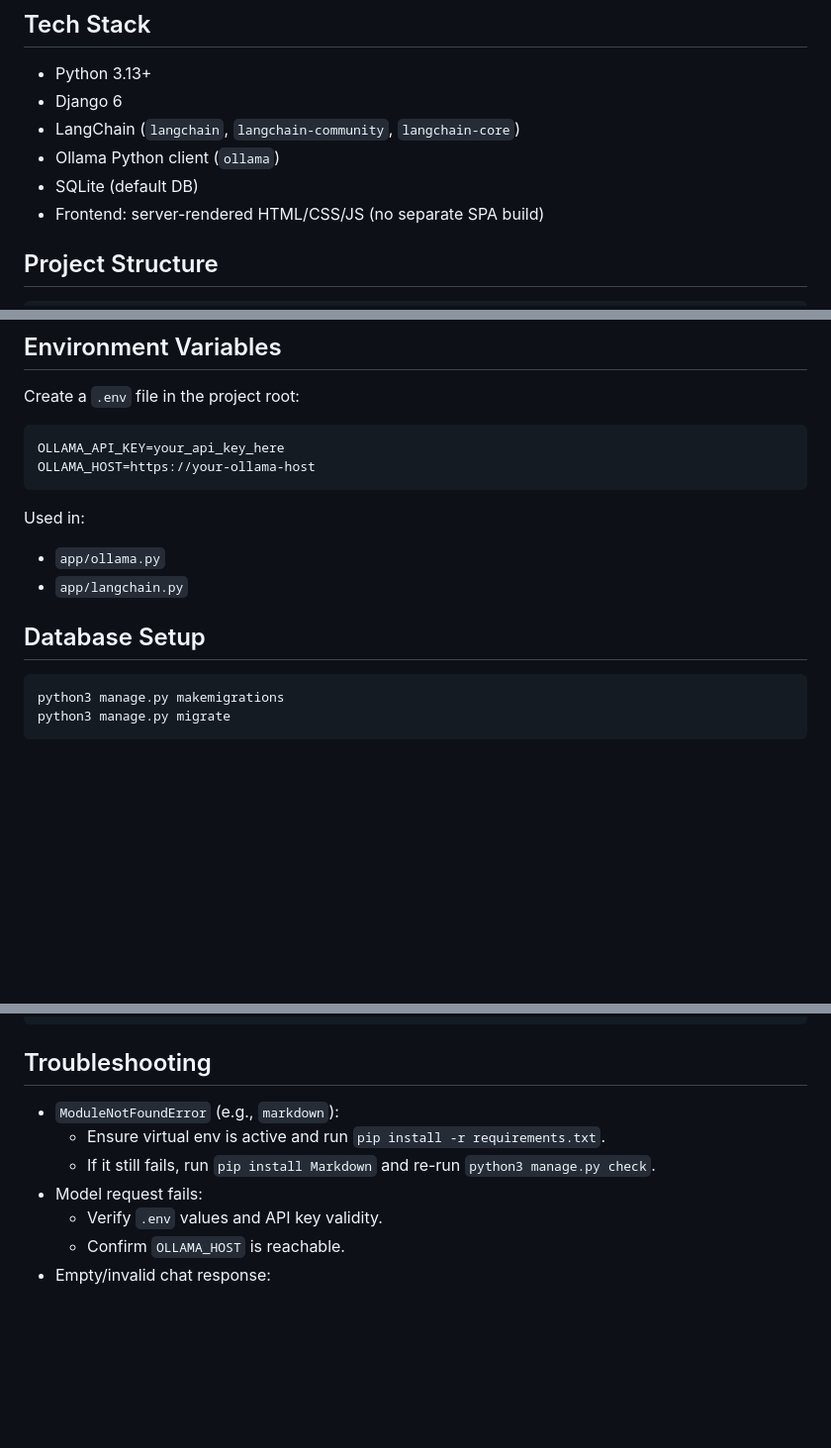
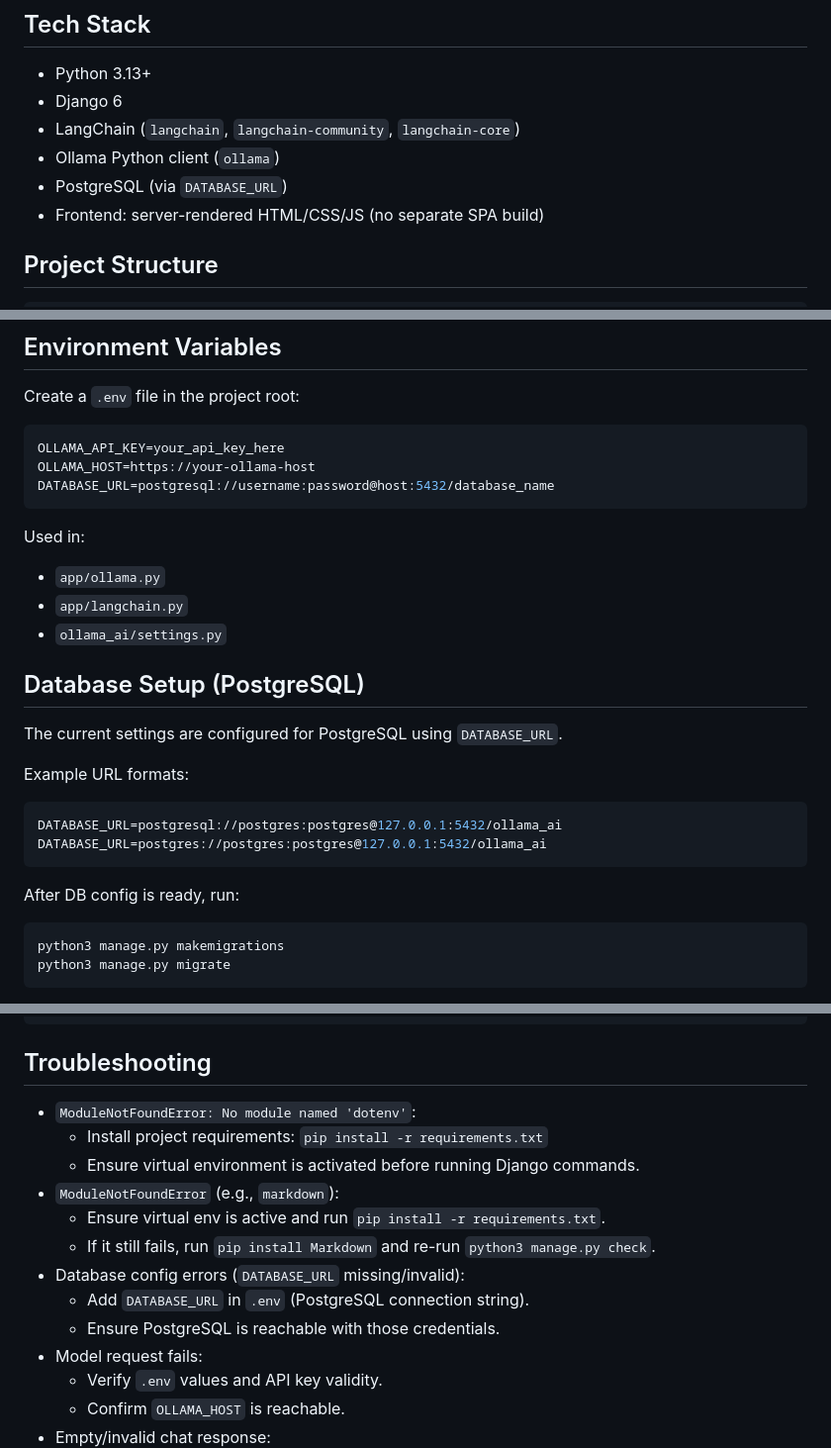
Before and after one commit to webmaster0109/ai_assistant, a Markdown page: README.md, 3 parts joined by grey strips. Shown at 99% size. GitHub-like rendering; blank space fills up the shorter version.

````diff
--- a/README.md
+++ b/README.md
@@ -18,7 +18,7 @@ A Django-based web chat application that connects to Ollama-compatible models, s
 - Django 6
 - LangChain (`langchain`, `langchain-community`, `langchain-core`)
 - Ollama Python client (`ollama`)
-- SQLite (default DB)
+- PostgreSQL (via `DATABASE_URL`)
 - Frontend: server-rendered HTML/CSS/JS (no separate SPA build)
 
 ## Project Structure
@@ -109,14 +111,27 @@ Create a `.env` file in the project root:
 ```env
 OLLAMA_API_KEY=your_api_key_here
 OLLAMA_HOST=https://your-ollama-host
+DATABASE_URL=postgresql://username:password@host:5432/database_name
 ```
 
 Used in:
 
 - `app/ollama.py`
 - `app/langchain.py`
+- `ollama_ai/settings.py`
 
-## Database Setup
+## Database Setup (PostgreSQL)
+
+The current settings are configured for PostgreSQL using `DATABASE_URL`.
+
+Example URL formats:
+
+```env
+DATABASE_URL=postgresql://postgres:postgres@127.0.0.1:5432/ollama_ai
+DATABASE_URL=postgres://postgres:postgres@127.0.0.1:5432/ollama_ai
+```
+
+After DB config is ready, run:
 
 ```bash
 python3 manage.py makemigrations
@@ -242,9 +257,15 @@ python3 manage.py test
 
 ## Troubleshooting
 
+- `ModuleNotFoundError: No module named 'dotenv'`:
+  - Install project requirements: `pip install -r requirements.txt`
+  - Ensure virtual environment is activated before running Django commands.
 - `ModuleNotFoundError` (e.g., `markdown`):
   - Ensure virtual env is active and run `pip install -r requirements.txt`.
   - If it still fails, run `pip install Markdown` and re-run `python3 manage.py check`.
+- Database config errors (`DATABASE_URL` missing/invalid):
+  - Add `DATABASE_URL` in `.env` (PostgreSQL connection string).
+  - Ensure PostgreSQL is reachable with those credentials.
 - Model request fails:
   - Verify `.env` values and API key validity.
   - Confirm `OLLAMA_HOST` is reachable.
````
Also changed, not shown: other parts of README.md (+4 -2 lines).
